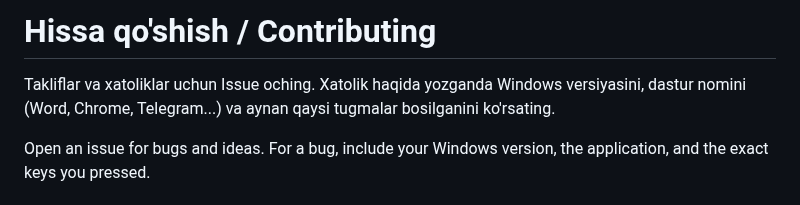
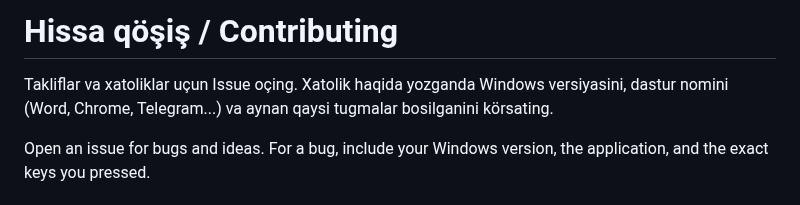
Before and after one commit to nodiranor/yangi_alifboda_yoz, a Markdown page: CONTRIBUTING.md, the part around the change. Rendered like a GitHub page.

```diff
--- a/CONTRIBUTING.md
+++ b/CONTRIBUTING.md
@@ -1,6 +1,6 @@
-# Hissa qo'shish / Contributing
+# Hissa qöşiş / Contributing
 
-Takliflar va xatoliklar uchun Issue oching. Xatolik haqida yozganda Windows versiyasini, dastur nomini (Word, Chrome, Telegram...) va aynan qaysi tugmalar bosilganini ko'rsating.
+Takliflar va xatoliklar uçun Issue oçing. Xatolik haqida yozganda Windows versiyasini, dastur nomini (Word, Chrome, Telegram...) va aynan qaysi tugmalar bosilganini körsating.
 
 Open an issue for bugs and ideas. For a bug, include your Windows version, the application, and the exact keys you pressed.
 
```
Also changed, not shown: README.md (+3 -3 lines), docs/dashboard.png, 6 other files.
